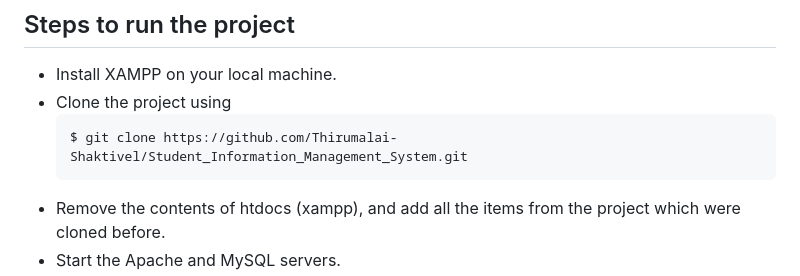
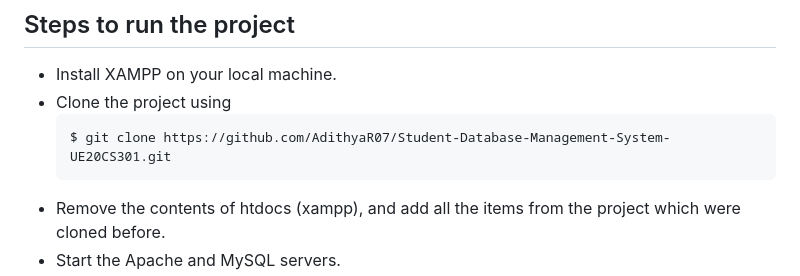
Before and after one commit to AdithyaR07/Student-Database-Management-System, a Markdown page: README.md, the part around the change. GitHub-like rendering.

````diff
--- a/README.md
+++ b/README.md
@@ -45,7 +45,7 @@ For screenshots and more details about the project, please checkout [Final Repor
 - Install XAMPP on your local machine.
 - Clone the project using
     ```console
-    $ git clone https://github.com/Thirumalai-Shaktivel/Student_Information_Management_System.git
+    $ git clone https://github.com/AdithyaR07/Student-Database-Management-System-UE20CS301.git
     ```
 - Remove the contents of htdocs (xampp), and add all the items from the project which were cloned before.
 - Start the Apache and MySQL servers.
````
